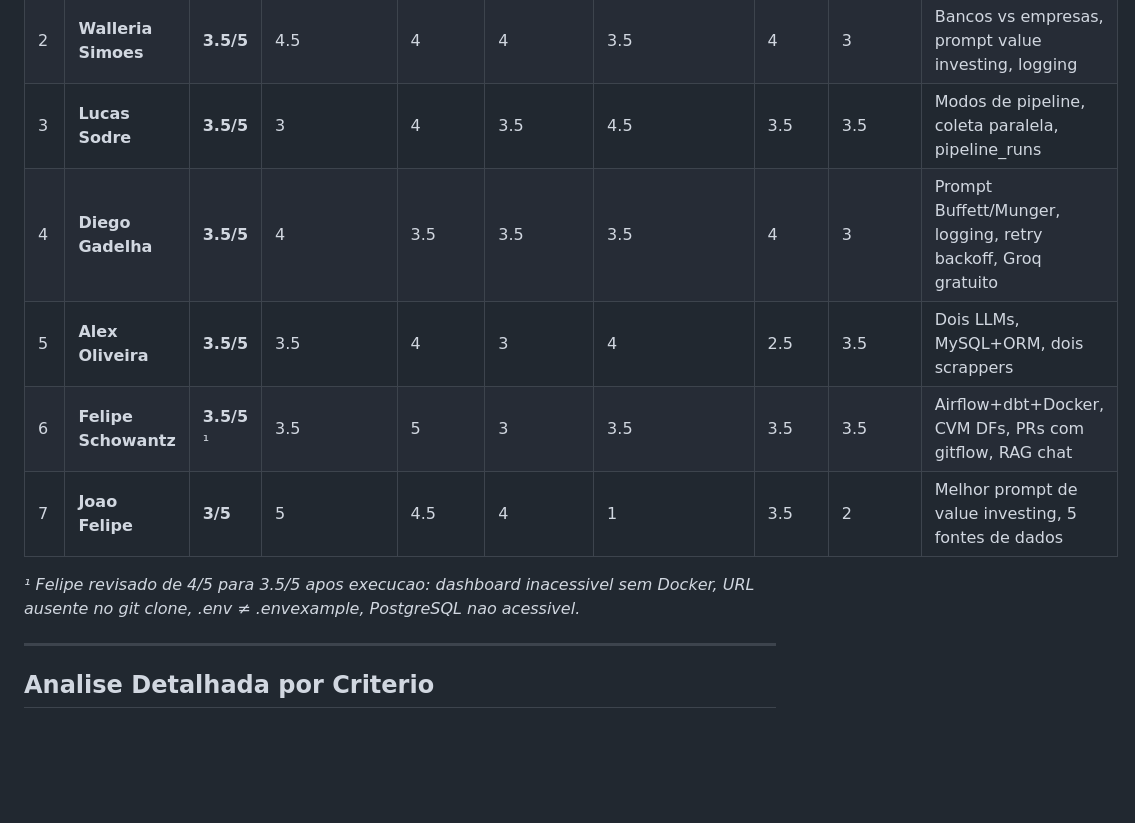
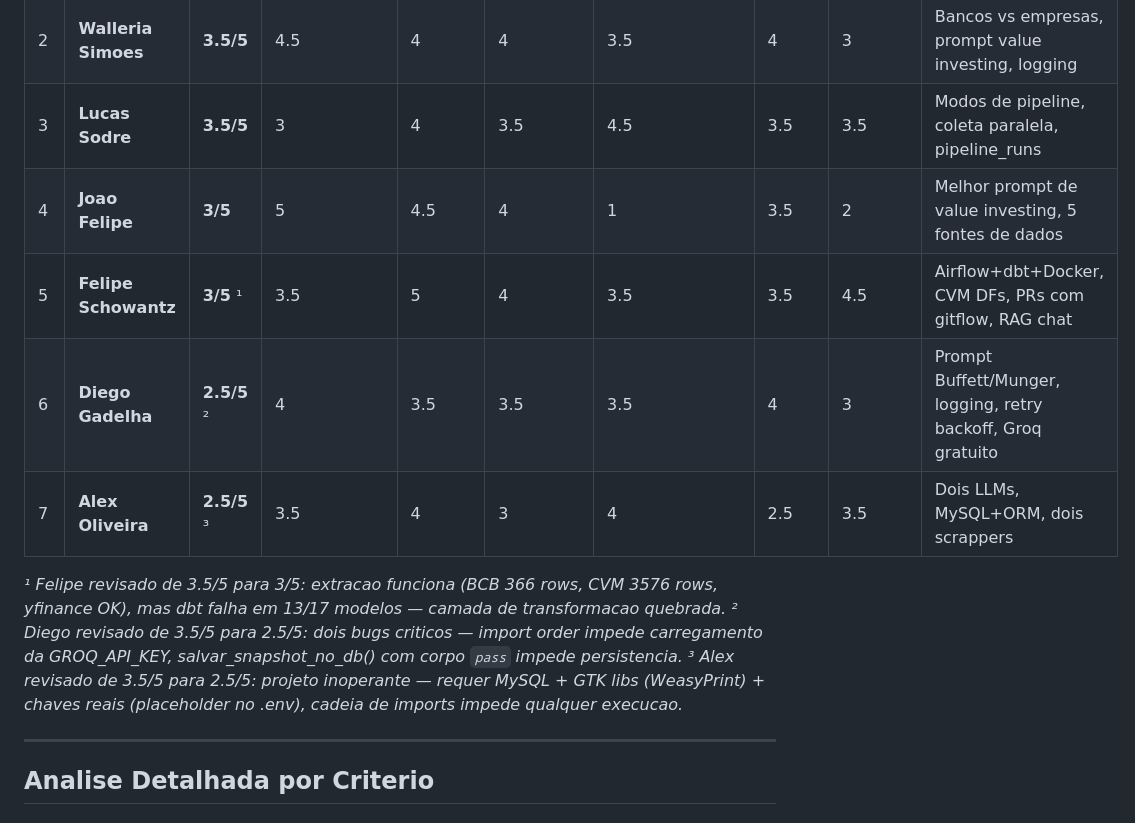
Before and after one commit to mmouraof/hipotesecapital, a Markdown page: README.md, the part around one of its changes. Rendered like a GitHub page; blank space fills up the shorter version.

```diff
--- a/README.md
+++ b/README.md
@@ -7,12 +7,14 @@
 | 1 | **Isaias Goncalves** | **5/5** | 4.5 | 4.5 | 5 | 5 | 5 | 5 | Dashboard interativo + deploy ao vivo, testes, Docker, migracoes |
 | 2 | **Walleria Simoes** | **3.5/5** | 4.5 | 4 | 4 | 3.5 | 4 | 3 | Bancos vs empresas, prompt value investing, logging |
 | 3 | **Lucas Sodre** | **3.5/5** | 3 | 4 | 3.5 | 4.5 | 3.5 | 3.5 | Modos de pipeline, coleta paralela, pipeline_runs |
-| 4 | **Diego Gadelha** | **3.5/5** | 4 | 3.5 | 3.5 | 3.5 | 4 | 3 | Prompt Buffett/Munger, logging, retry backoff, Groq gratuito |
-| 5 | **Alex Oliveira** | **3.5/5** | 3.5 | 4 | 3 | 4 | 2.5 | 3.5 | Dois LLMs, MySQL+ORM, dois scrappers |
-| 6 | **Felipe Schowantz** | **3.5/5** ¹ | 3.5 | 5 | 3 | 3.5 | 3.5 | 3.5 | Airflow+dbt+Docker, CVM DFs, PRs com gitflow, RAG chat |
-| 7 | **Joao Felipe** | **3/5** | 5 | 4.5 | 4 | 1 | 3.5 | 2 | Melhor prompt de value investing, 5 fontes de dados |
+| 4 | **Joao Felipe** | **3/5** | 5 | 4.5 | 4 | 1 | 3.5 | 2 | Melhor prompt de value investing, 5 fontes de dados |
+| 5 | **Felipe Schowantz** | **3/5** ¹ | 3.5 | 5 | 4 | 3.5 | 3.5 | 4.5 | Airflow+dbt+Docker, CVM DFs, PRs com gitflow, RAG chat |
+| 6 | **Diego Gadelha** | **2.5/5** ² | 4 | 3.5 | 3.5 | 3.5 | 4 | 3 | Prompt Buffett/Munger, logging, retry backoff, Groq gratuito |
+| 7 | **Alex Oliveira** | **2.5/5** ³ | 3.5 | 4 | 3 | 4 | 2.5 | 3.5 | Dois LLMs, MySQL+ORM, dois scrappers |
 
-*¹ Felipe revisado de 4/5 para 3.5/5 apos execucao: dashboard inacessivel sem Docker, URL ausente no git clone, .env ≠ .envexample, PostgreSQL nao acessivel.*
+*¹ Felipe revisado de 3.5/5 para 3/5: extracao funciona (BCB 366 rows, CVM 3576 rows, yfinance OK), mas dbt falha em 13/17 modelos — camada de transformacao quebrada.*
+*² Diego revisado de 3.5/5 para 2.5/5: dois bugs criticos — import order impede carregamento da GROQ_API_KEY, salvar_snapshot_no_db() com corpo `pass` impede persistencia.*
+*³ Alex revisado de 3.5/5 para 2.5/5: projeto inoperante — requer MySQL + GTK libs (WeasyPrint) + chaves reais (placeholder no .env), cadeia de imports impede qualquer execucao.*
 
 ---
 
```
Also changed, not shown: other parts of README.md (+30 -25 lines).
